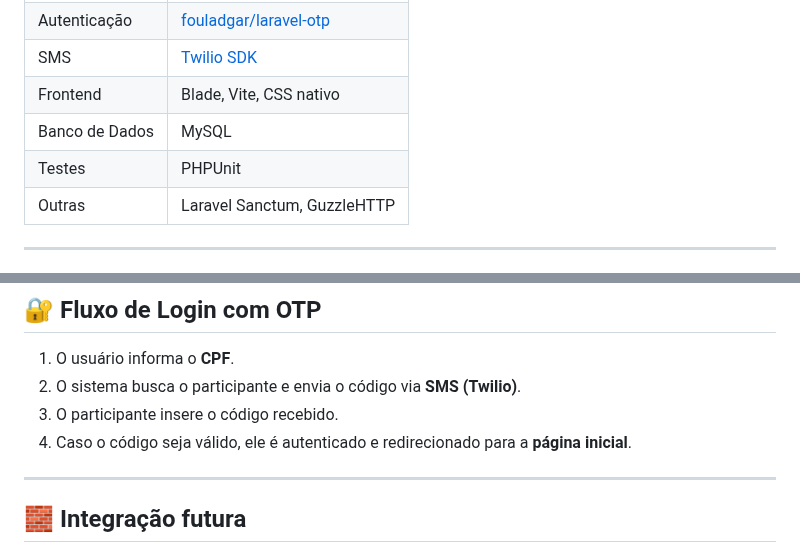
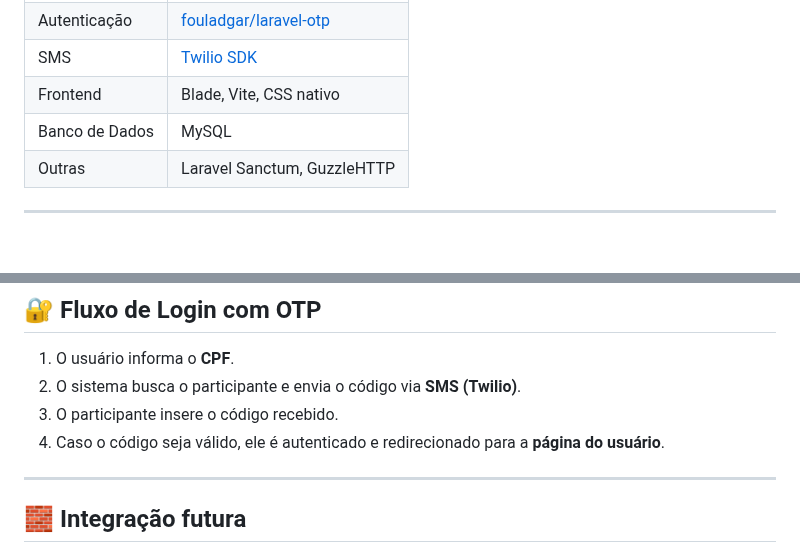
Before and after one commit to VitorManuel01/pagina-sorteio, a Markdown page: README.md, 2 parts joined by grey strips. GitHub-like rendering; blank space fills up the shorter version.

```diff
--- a/README.md
+++ b/README.md
@@ -24,7 +24,6 @@ Os **cupons fiscais** dos participantes serão processados em uma **API separada
 | SMS | [Twilio SDK](https://www.twilio.com/docs/libraries/php) |
 | Frontend | Blade, Vite, CSS nativo |
 | Banco de Dados | MySQL |
-| Testes | PHPUnit |
 | Outras | Laravel Sanctum, GuzzleHTTP |
 
 ---
@@ -106,7 +105,7 @@ routes/api.php             # Rotas para futura integração com API Java
 1. O usuário informa o **CPF**.
 2. O sistema busca o participante e envia o código via **SMS (Twilio)**.
 3. O participante insere o código recebido.
-4. Caso o código seja válido, ele é autenticado e redirecionado para a **página inicial**.
+4. Caso o código seja válido, ele é autenticado e redirecionado para a **página do usuário**.
 
 ---
 
```
